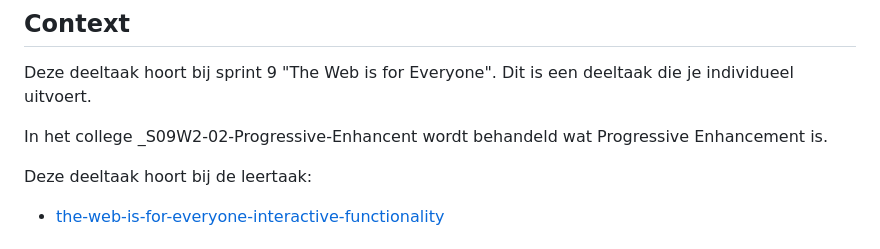
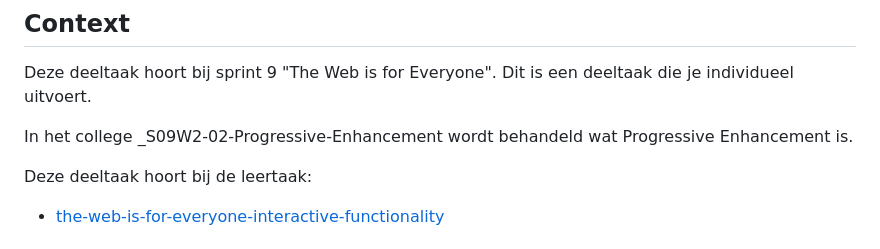
Before and after one commit to zoepje/progressive-enhancement, a Markdown page: docs/INSTRUCTIONS.md, the part around the change. GitHub-like rendering.

```diff
--- a/docs/INSTRUCTIONS.md
+++ b/docs/INSTRUCTIONS.md
@@ -8,7 +8,7 @@ Ontwerp en bouw interfaces in lagen
 
 Deze deeltaak hoort bij sprint 9 "The Web is for Everyone". Dit is een deeltaak die je individueel uitvoert.
 
-In het college _S09W2-02-Progressive-Enhancent wordt behandeld wat Progressive Enhancement is.
+In het college _S09W2-02-Progressive-Enhancement wordt behandeld wat Progressive Enhancement is.
 
 Deze deeltaak hoort bij de leertaak:
 - [the-web-is-for-everyone-interactive-functionality](https://github.com/fdnd-task/the-web-is-for-everyone-interactive-functionality)
```
